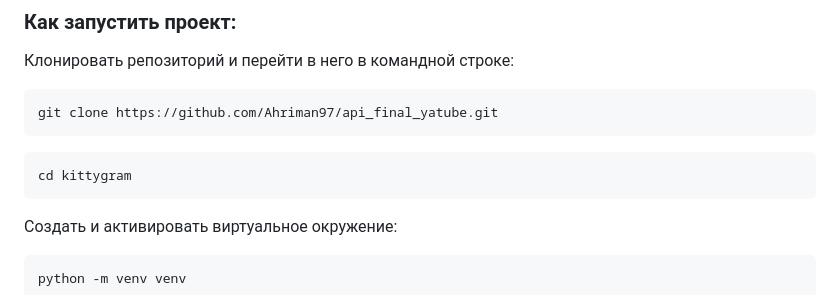
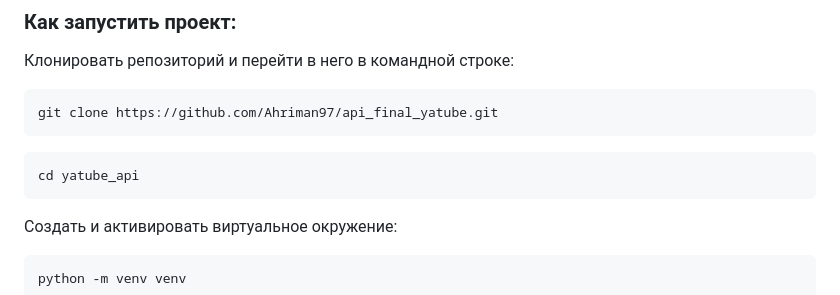
Before and after one commit to Ahriman97/api_final_yatube, a Markdown page: README.md, the part around the change. GitHub-like rendering.

Commit message:
Update README.md
Изменил вторую команду там ошибка была

````diff
--- a/README.md
+++ b/README.md
@@ -7,7 +7,7 @@ git clone https://github.com/Ahriman97/api_final_yatube.git
 ```
 
 ```
-cd kittygram
+cd yatube_api
 ```
 
 Cоздать и активировать виртуальное окружение:
````
